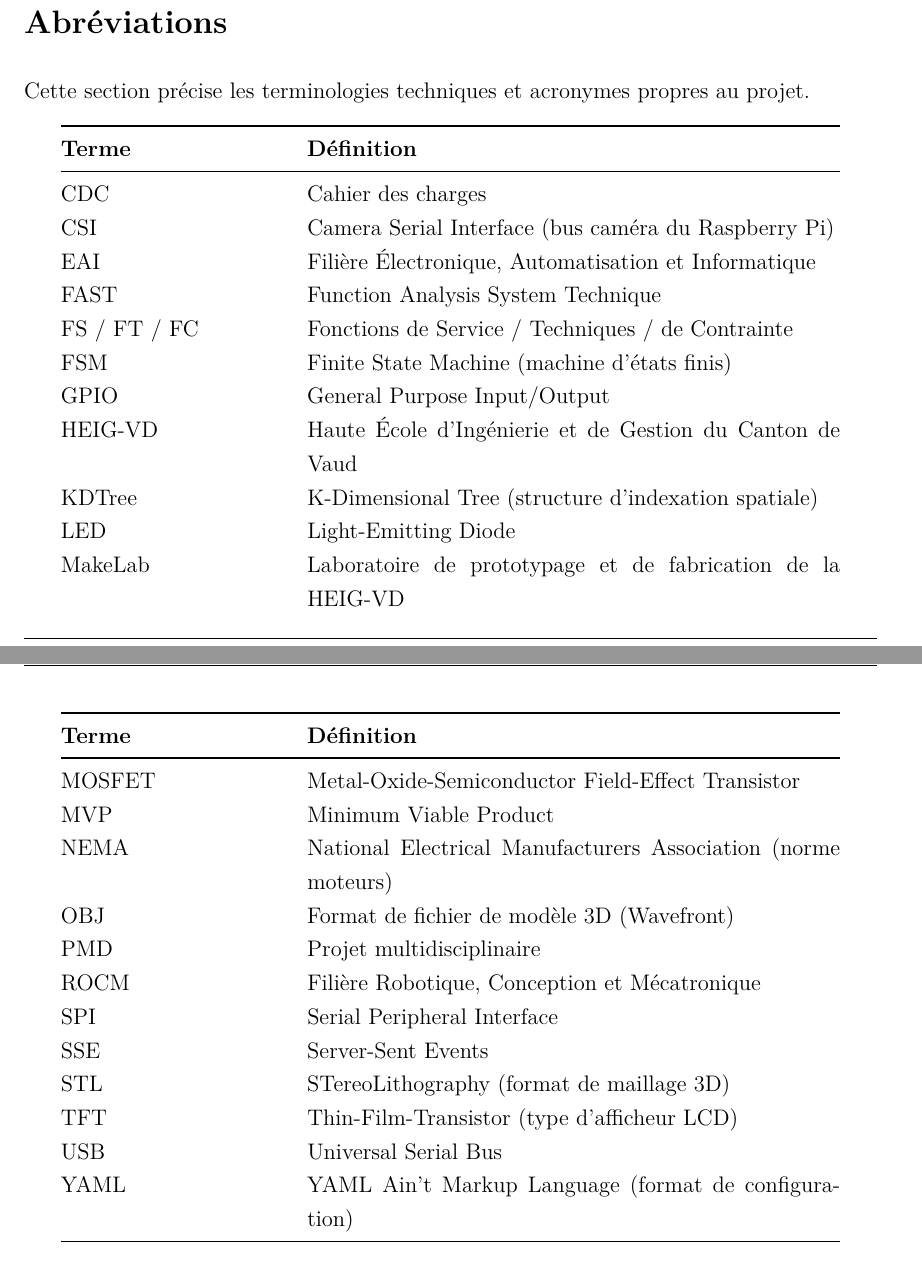
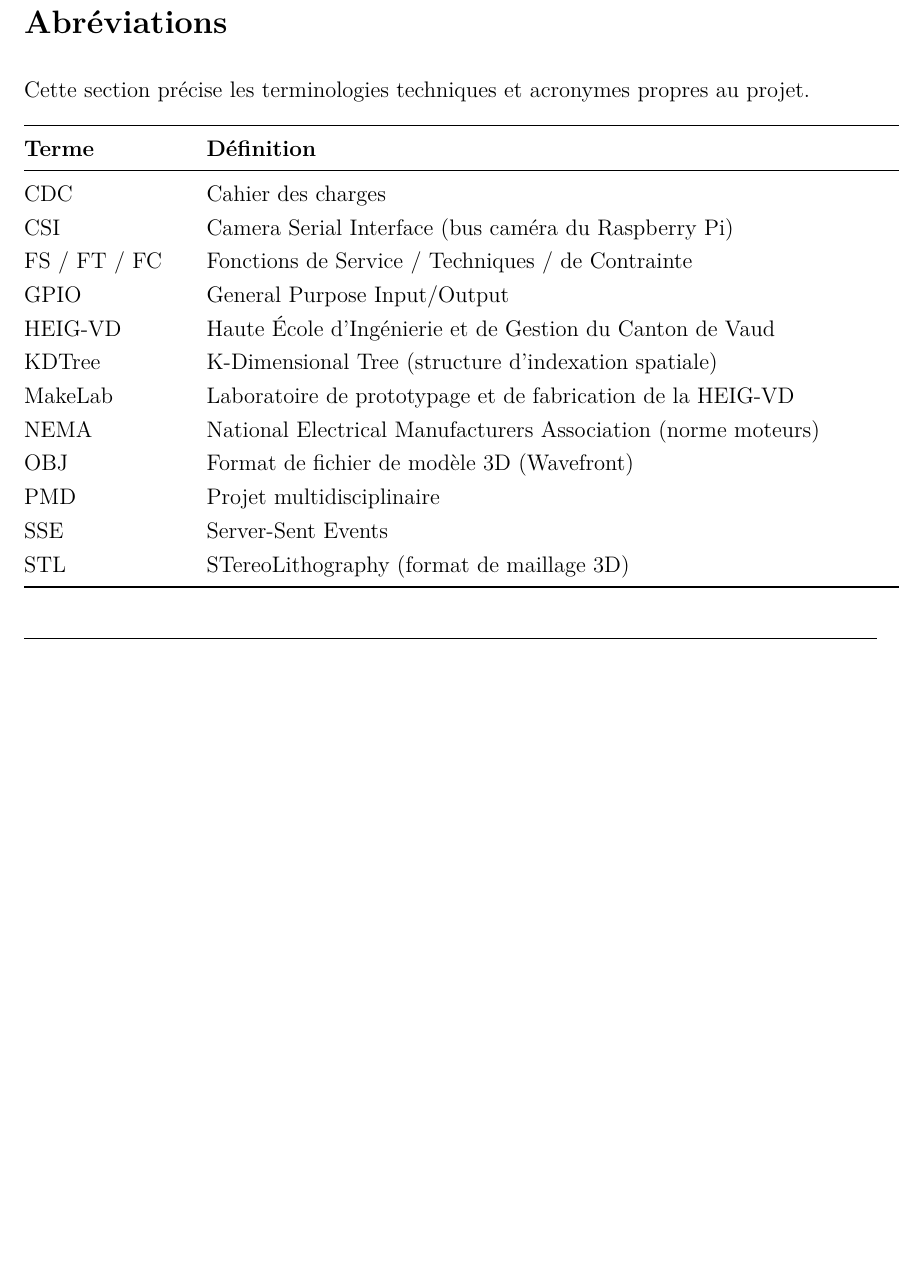
Before and after one commit to tom-berthoud/scanner3d-pmd, a LaTeX document (docs/rapport/main.tex, which reads docs/rapport/chapitres/03_abreviations.tex): two parts of pages 2 and 3 of 34 before the commit and part of page 2 of 33 after it, the two joined at a grey line, cut so that both start at the same text, the shorter picture padded with empty space. Compiled offline with pdfLaTeX.

Commit message:
change abreviation

```diff
--- a/docs/rapport/chapitres/03_abreviations.tex
+++ b/docs/rapport/chapitres/03_abreviations.tex
@@ -4,7 +4,7 @@
 Cette section précise les terminologies techniques et acronymes propres
 au projet.
 
-\begin{longtable}{@{}p{4.2cm}p{10cm}@{}}
+\begin{longtable}{@{}p{3cm}p{13cm}@{}}
 \toprule
 \textbf{Terme} & \textbf{Définition} \\
 \midrule
@@ -15,26 +15,15 @@ au projet.
 \endhead
 CDC      & Cahier des charges \\
 CSI      & Camera Serial Interface (bus caméra du Raspberry Pi) \\
-EAI      & Filière Électronique, Automatisation et Informatique \\
-FAST     & Function Analysis System Technique \\
 FS / FT / FC & Fonctions de Service / Techniques / de Contrainte \\
-FSM      & Finite State Machine (machine d'états finis) \\
 GPIO     & General Purpose Input/Output \\
 HEIG-VD  & Haute École d'Ingénierie et de Gestion du Canton de Vaud \\
 KDTree   & K-Dimensional Tree (structure d'indexation spatiale) \\
-LED      & Light-Emitting Diode \\
 MakeLab  & Laboratoire de prototypage et de fabrication de la HEIG-VD \\
-MOSFET   & Metal-Oxide-Semiconductor Field-Effect Transistor \\
-MVP      & Minimum Viable Product \\
 NEMA     & National Electrical Manufacturers Association (norme moteurs) \\
 OBJ      & Format de fichier de modèle 3D (Wavefront) \\
 PMD      & Projet multidisciplinaire \\
-ROCM     & Filière Robotique, Conception et Mécatronique \\
-SPI      & Serial Peripheral Interface \\
 SSE      & Server-Sent Events \\
 STL      & STereoLithography (format de maillage 3D) \\
-TFT      & Thin-Film-Transistor (type d'afficheur LCD) \\
-USB      & Universal Serial Bus \\
-YAML     & YAML Ain't Markup Language (format de configuration) \\
 \bottomrule
 \end{longtable}
```
Also changed, not shown: docs/rapport/main.pdf.
